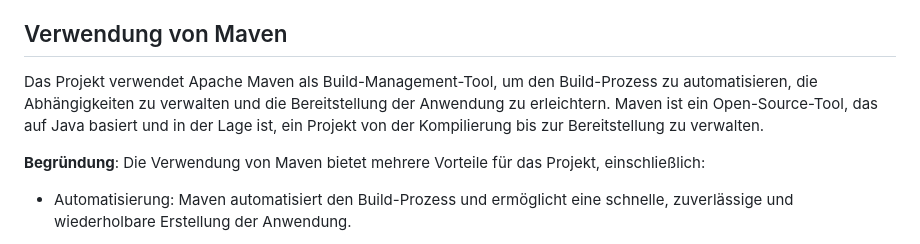
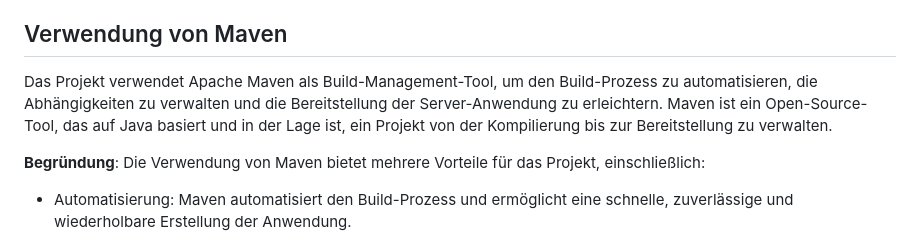
Before and after one commit to party-time-2/party-time, a Markdown page: docs/Design-Entscheidungen/design-entscheidungen.md, the part around the change. Drawn GitHub-style.

Commit message:
Update docs/Design-Entscheidungen/design-entscheidungen.md
Co-authored-by: E3FxGaming <8276268+E3FxGaming@users.noreply.github.com>

```diff
--- a/docs/Design-Entscheidungen/design-entscheidungen.md
+++ b/docs/Design-Entscheidungen/design-entscheidungen.md
@@ -59,7 +59,7 @@ Die Verwendung von Spring Boot bietet mehrere Vorteile für das Projekt, einschl
 
 ## Verwendung von Maven
 
-Das Projekt verwendet Apache Maven als Build-Management-Tool, um den Build-Prozess zu automatisieren, die Abhängigkeiten zu verwalten und die Bereitstellung der Anwendung zu erleichtern. Maven ist ein Open-Source-Tool, das auf Java basiert und in der Lage ist, ein Projekt von der Kompilierung bis zur Bereitstellung zu verwalten.
+Das Projekt verwendet Apache Maven als Build-Management-Tool, um den Build-Prozess zu automatisieren, die Abhängigkeiten zu verwalten und die Bereitstellung der Server-Anwendung zu erleichtern. Maven ist ein Open-Source-Tool, das auf Java basiert und in der Lage ist, ein Projekt von der Kompilierung bis zur Bereitstellung zu verwalten.
 
 **Begründung**:
 Die Verwendung von Maven bietet mehrere Vorteile für das Projekt, einschließlich:
```
